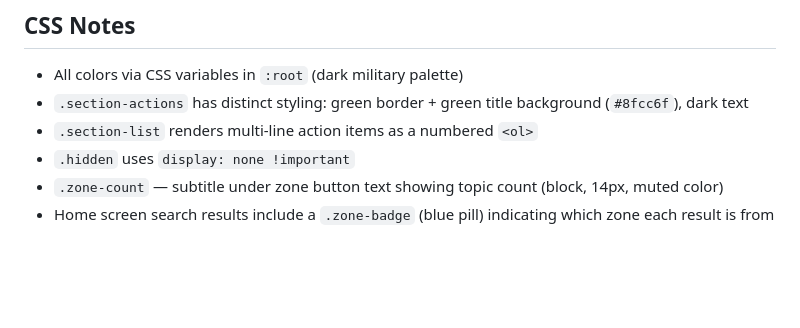
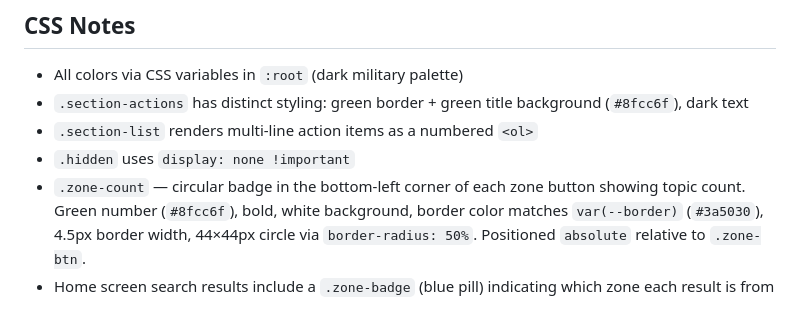
Before and after one commit to Yuvalfriedman1973/lossons, a Markdown page: CLAUDE.md, the part around the change. Drawn GitHub-style; blank space fills up the shorter version.

Commit message:
docs: update CLAUDE.md zone-count badge description

```diff
--- a/CLAUDE.md
+++ b/CLAUDE.md
@@ -85,5 +85,5 @@ All fields are strings except `recurrence_count` (integer, defaults to 1).
 - `.section-actions` has distinct styling: green border + green title background (`#8fcc6f`), dark text
 - `.section-list` renders multi-line action items as a numbered `<ol>`
 - `.hidden` uses `display: none !important`
-- `.zone-count` — subtitle under zone button text showing topic count (block, 14px, muted color)
+- `.zone-count` — circular badge in the bottom-left corner of each zone button showing topic count. Green number (`#8fcc6f`), bold, white background, border color matches `var(--border)` (`#3a5030`), 4.5px border width, 44×44px circle via `border-radius: 50%`. Positioned `absolute` relative to `.zone-btn`.
 - Home screen search results include a `.zone-badge` (blue pill) indicating which zone each result is from
```
